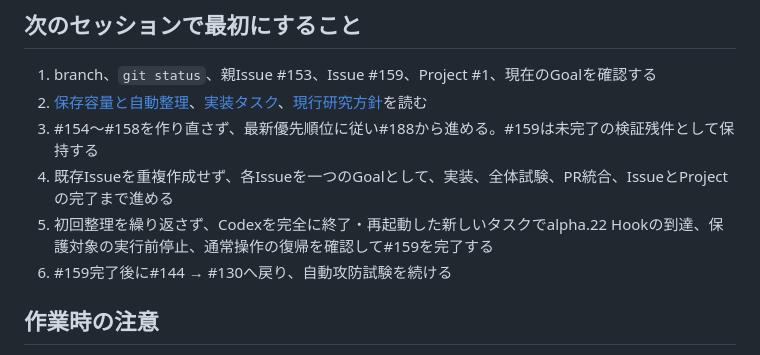
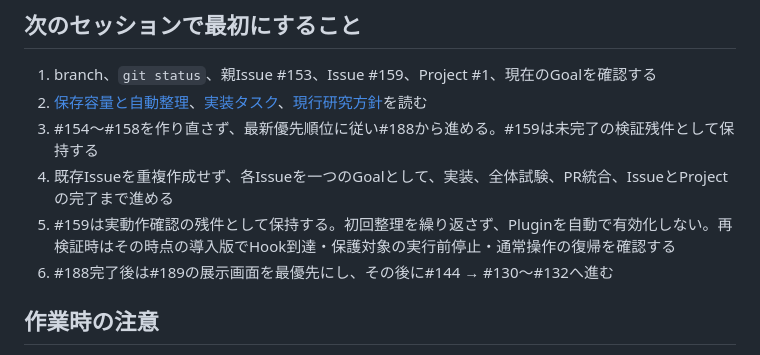
Before and after one commit to mani1261790/ToolUseProxy, a Markdown page: docs/運用/次セッション引き継ぎ.md, the part around the change. GitHub-like rendering.

```diff
--- a/docs/運用/次セッション引き継ぎ.md
+++ b/docs/運用/次セッション引き継ぎ.md
@@ -190,8 +190,8 @@ Issue #112と#113は別Goalで再現・実装・回帰試験を完了しまし
 2. [保存容量と自動整理](../設計/保存容量と自動整理.md)、[実装タスク](実装タスク.md)、[現行研究方針](../研究/現行研究方針.md)を読む
 3. #154〜#158を作り直さず、最新優先順位に従い#188から進める。#159は未完了の検証残件として保持する
 4. 既存Issueを重複作成せず、各Issueを一つのGoalとして、実装、全体試験、PR統合、IssueとProjectの完了まで進める
-5. 初回整理を繰り返さず、Codexを完全に終了・再起動した新しいタスクでalpha.22 Hookの到達、保護対象の実行前停止、通常操作の復帰を確認して#159を完了する
-6. #159完了後に#144 → #130へ戻り、自動攻防試験を続ける
+5. #159は実動作確認の残件として保持する。初回整理を繰り返さず、Pluginを自動で有効化しない。再検証時はその時点の導入版でHook到達・保護対象の実行前停止・通常操作の復帰を確認する
+6. #188完了後は#189の展示画面を最優先にし、その後に#144 → #130〜#132へ進む
 
 ## 作業時の注意
 
```
Also changed, not shown: docs/運用/2026-09-18-実装順とデータ整理.md (+22 -2 lines).
